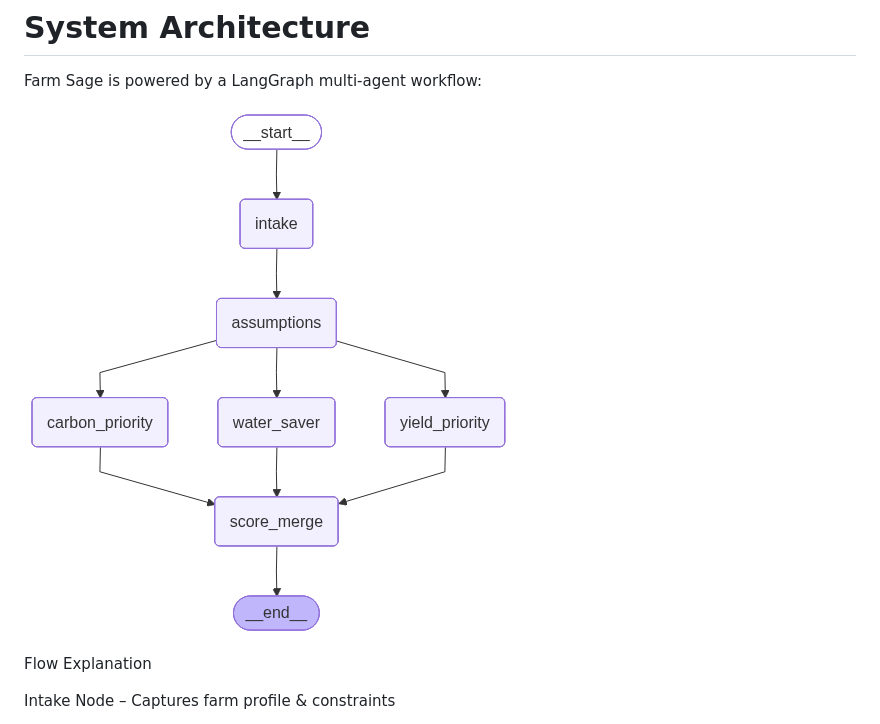
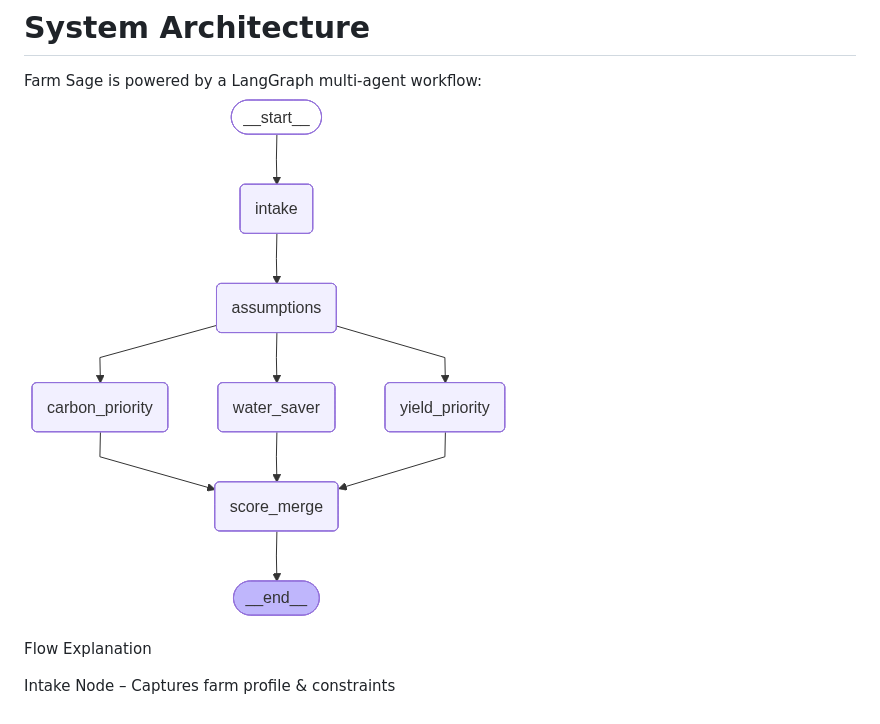
Before and after one commit to Aditii2112/FarmSage, a Markdown page: README.md, the part around the change. Drawn GitHub-style.

```diff
--- a/README.md
+++ b/README.md
@@ -35,8 +35,8 @@ Instead of guesswork, farmers get:
 # System Architecture
 
 Farm Sage is powered by a LangGraph multi-agent workflow:
+![Workflow Graph](https://github.com/Aditii2112/FarmSage/blob/main/assets/workflow_graph.png?raw=true)
 
-![Workflow Graph](assets/workflow_graph.png)
 
 
 Flow Explanation
```
